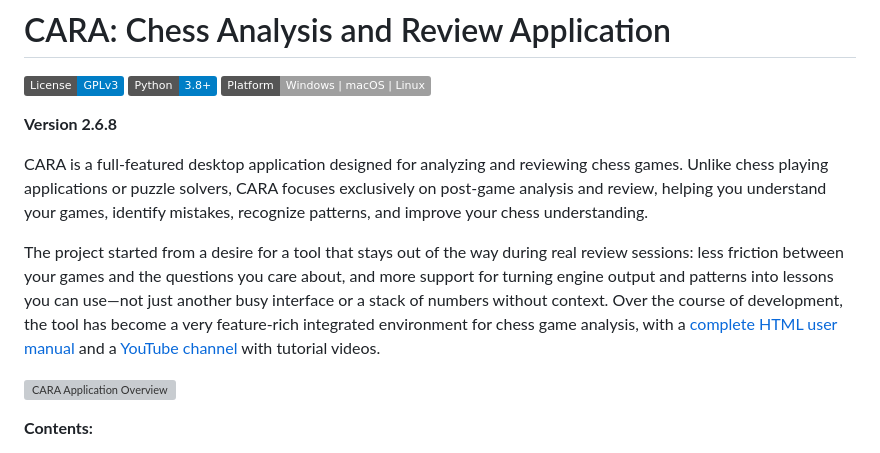
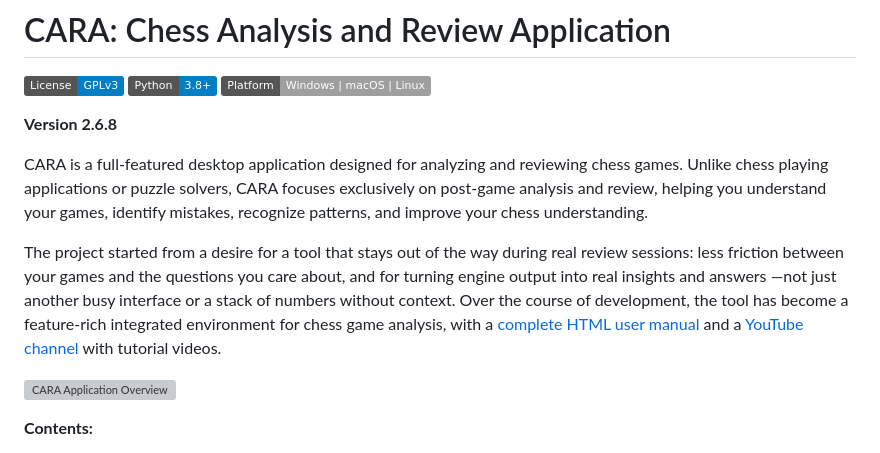
Before and after one commit to pguntermann/CARA, a Markdown page: README.md, the part around the change. GitHub-like rendering; badges without logos; grey boxes are pictures that could not be loaded.

Commit message:
Simplified the introduction statement in the README.md file

```diff
--- a/README.md
+++ b/README.md
@@ -8,7 +8,7 @@
 
 CARA is a full-featured desktop application designed for analyzing and reviewing chess games. Unlike chess playing applications or puzzle solvers, CARA focuses exclusively on post-game analysis and review, helping you understand your games, identify mistakes, recognize patterns, and improve your chess understanding.
 
-The project started from a desire for a tool that stays out of the way during real review sessions: less friction between your games and the questions you care about, and more support for turning engine output and patterns into lessons you can use—not just another busy interface or a stack of numbers without context. Over the course of development, the tool has become a very feature-rich integrated environment for chess game analysis, with a [complete HTML user manual](https://pguntermann.github.io/CARA/manual.html) and a [YouTube channel](https://www.youtube.com/@CARA-Chess) with tutorial videos.
+The project started from a desire for a tool that stays out of the way during real review sessions: less friction between your games and the questions you care about, and for turning engine output into real insights and answers —not just another busy interface or a stack of numbers without context. Over the course of development, the tool has become a feature-rich integrated environment for chess game analysis, with a [complete HTML user manual](https://pguntermann.github.io/CARA/manual.html) and a [YouTube channel](https://www.youtube.com/@CARA-Chess) with tutorial videos.
 
 ![CARA Application Overview](app/resources/manual/screenshots/app_overview.png)
 
```
